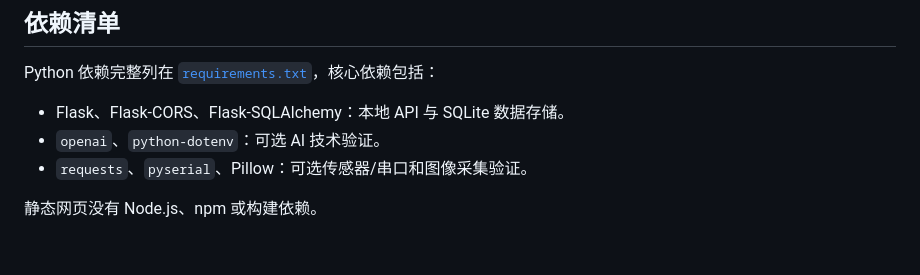
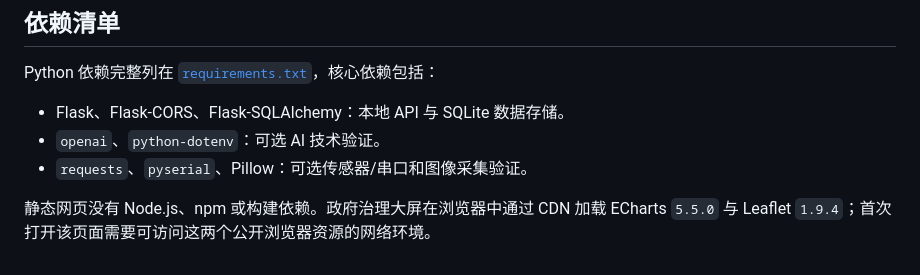
Before and after one commit to NearbyLove/nearby_demo, a Markdown page: README.md, the part around the change. Drawn GitHub-style.

Commit message:
docs: document dashboard browser dependencies

```diff
--- a/README.md
+++ b/README.md
@@ -108,4 +108,4 @@ Python 依赖完整列在 [`requirements.txt`](requirements.txt)，核心依赖
 - `openai`、`python-dotenv`：可选 AI 技术验证。
 - `requests`、`pyserial`、Pillow：可选传感器/串口和图像采集验证。
 
-静态网页没有 Node.js、npm 或构建依赖。
+静态网页没有 Node.js、npm 或构建依赖。政府治理大屏在浏览器中通过 CDN 加载 ECharts `5.5.0` 与 Leaflet `1.9.4`；首次打开该页面需要可访问这两个公开浏览器资源的网络环境。
```
